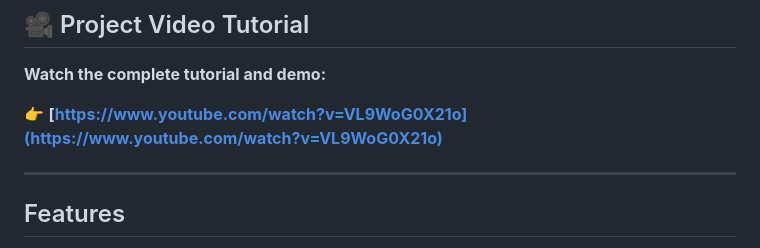
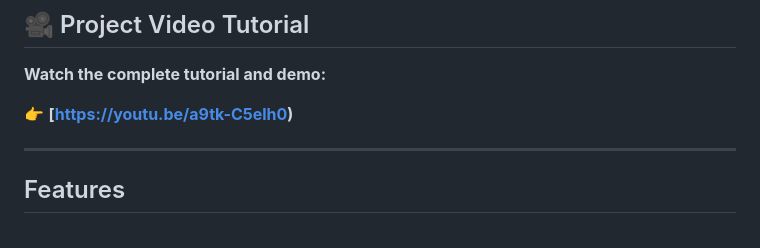
Before and after one commit to malberyz7/ai-code-review-bot, a Markdown page: README.md, the part around the change. GitHub-like rendering.

```diff
--- a/README.md
+++ b/README.md
@@ -6,7 +6,7 @@ An AI-powered code review service that analyzes code snippets for quality issues
 
 **Watch the complete tutorial and demo:**
 
-👉 **[https://www.youtube.com/watch?v=VL9WoG0X21o](https://www.youtube.com/watch?v=VL9WoG0X21o)**
+👉 **[https://youtu.be/a9tk-C5elh0)**
 
 ---
 
```
